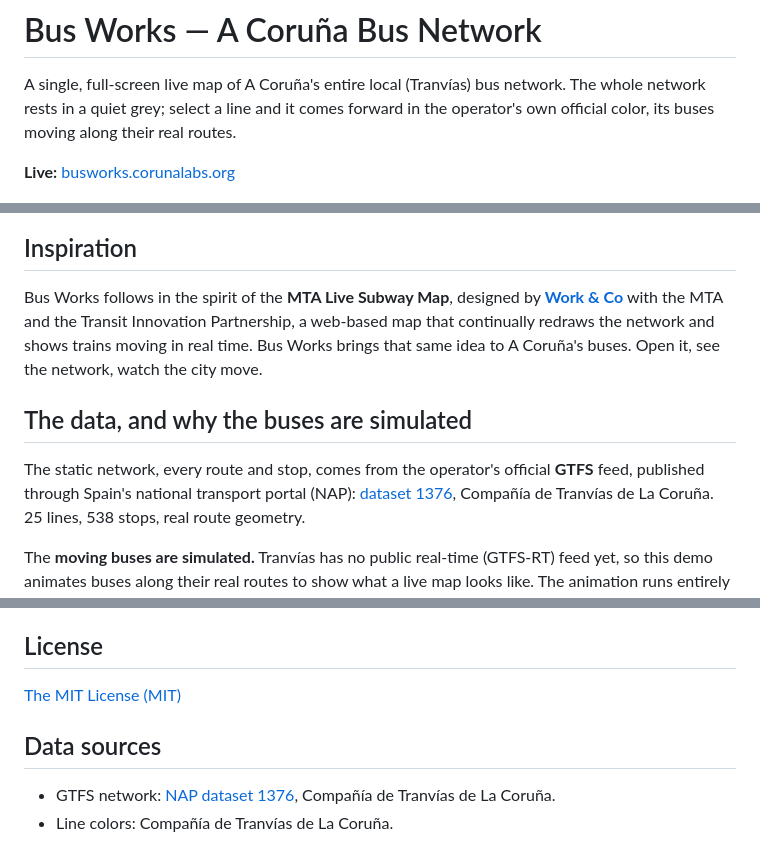
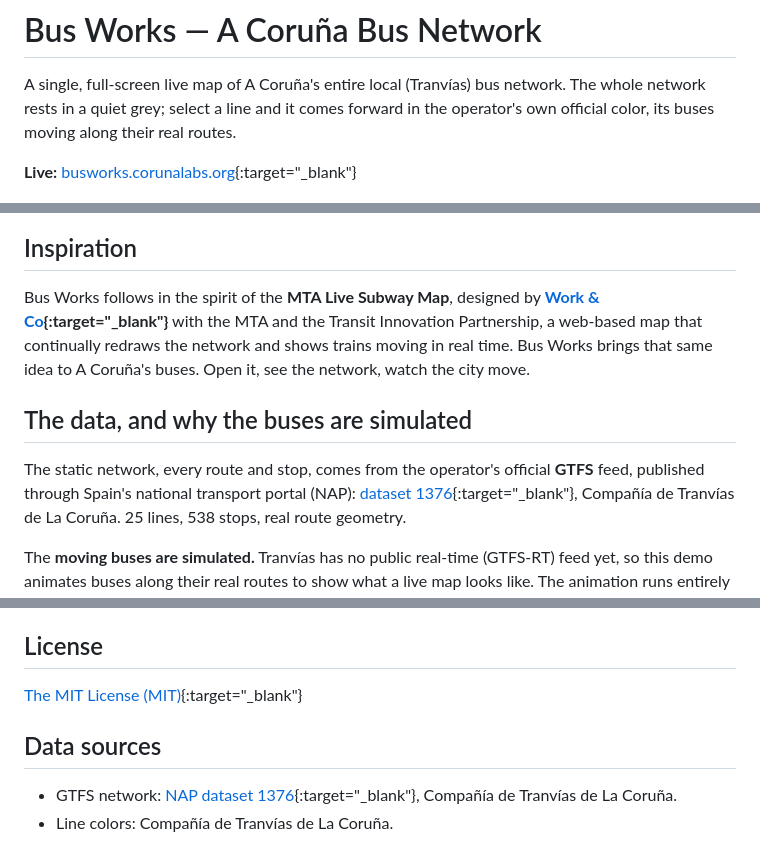
Before and after one commit to Coruna-Labs/bus-works, a Markdown page: README.md, 3 parts joined by grey strips. Drawn GitHub-style.

```diff
--- a/README.md
+++ b/README.md
@@ -4,14 +4,14 @@ A single, full-screen live map of A Coruña's entire local (Tranvías) bus netwo
 network rests in a quiet grey; select a line and it comes forward in the
 operator's own official color, its buses moving along their real routes.
 
-**Live:** [busworks.corunalabs.org](https://busworks.corunalabs.org)
+**Live:** [busworks.corunalabs.org](https://busworks.corunalabs.org){:target="_blank"}
 
 ![Bus Works](screengrab.gif)
 
 ## Inspiration
 
 Bus Works follows in the spirit of the **MTA Live Subway Map**,
-designed by **[Work & Co](https://work.co/news/mta-new-live-subway-map/)** with the
+designed by **[Work & Co](https://work.co/news/mta-new-live-subway-map/){:target="_blank"}** with the
 MTA and the Transit Innovation Partnership, a web-based map that continually
 redraws the network and shows trains moving in real time.
 Bus Works brings that same idea to A Coruña's buses. Open it, see the network,
@@ -21,7 +21,7 @@ watch the city move.
 
 The static network, every route and stop, comes from the operator's official
 **GTFS** feed, published through Spain's national transport portal (NAP):
-[dataset 1376](https://nap.transportes.gob.es/Files/Detail/1376), Compañía de
+[dataset 1376](https://nap.transportes.gob.es/Files/Detail/1376){:target="_blank"}, Compañía de
 Tranvías de La Coruña. 25 lines, 538 stops, real route geometry.
 
 The **moving buses are simulated.** Tranvías has no public real-time (GTFS-RT)
@@ -71,10 +71,10 @@ the author's direction.
 
 ## License
 
-[The MIT License (MIT)](https://mit-license.org)
+[The MIT License (MIT)](https://mit-license.org){:target="_blank"}
 
 ## Data sources
 
-- GTFS network: [NAP dataset 1376](https://nap.transportes.gob.es/Files/Detail/1376),
+- GTFS network: [NAP dataset 1376](https://nap.transportes.gob.es/Files/Detail/1376){:target="_blank"},
   Compañía de Tranvías de La Coruña.
 - Line colors: Compañía de Tranvías de La Coruña.
```
